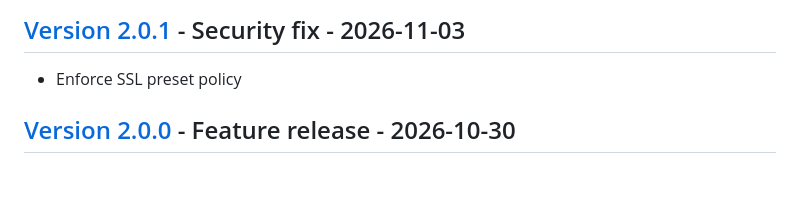
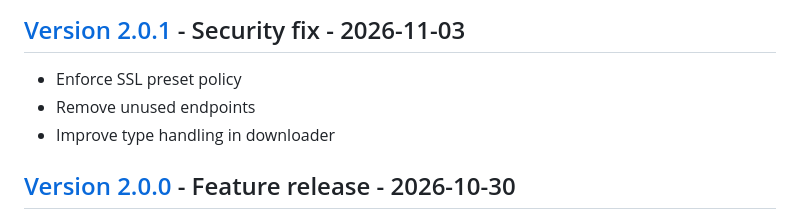
Before and after one commit to dataiku/dss-plugin-osisoft, a Markdown page: CHANGELOG.md, the part around the change. Rendered like a GitHub page; blank space fills up the shorter version.

Commit message:
chore: changelog

```diff
--- a/CHANGELOG.md
+++ b/CHANGELOG.md
@@ -3,6 +3,8 @@
 ## [Version 2.0.1](https://github.com/dataiku/dss-plugin-pi-server/releases/tag/v2.0.1) - Security fix - 2026-11-03
 
 - Enforce SSL preset policy
+- Remove unused endpoints
+- Improve type handling in downloader
 
 ## [Version 2.0.0](https://github.com/dataiku/dss-plugin-pi-server/releases/tag/v2.0.0) - Feature release - 2026-10-30
 
```
